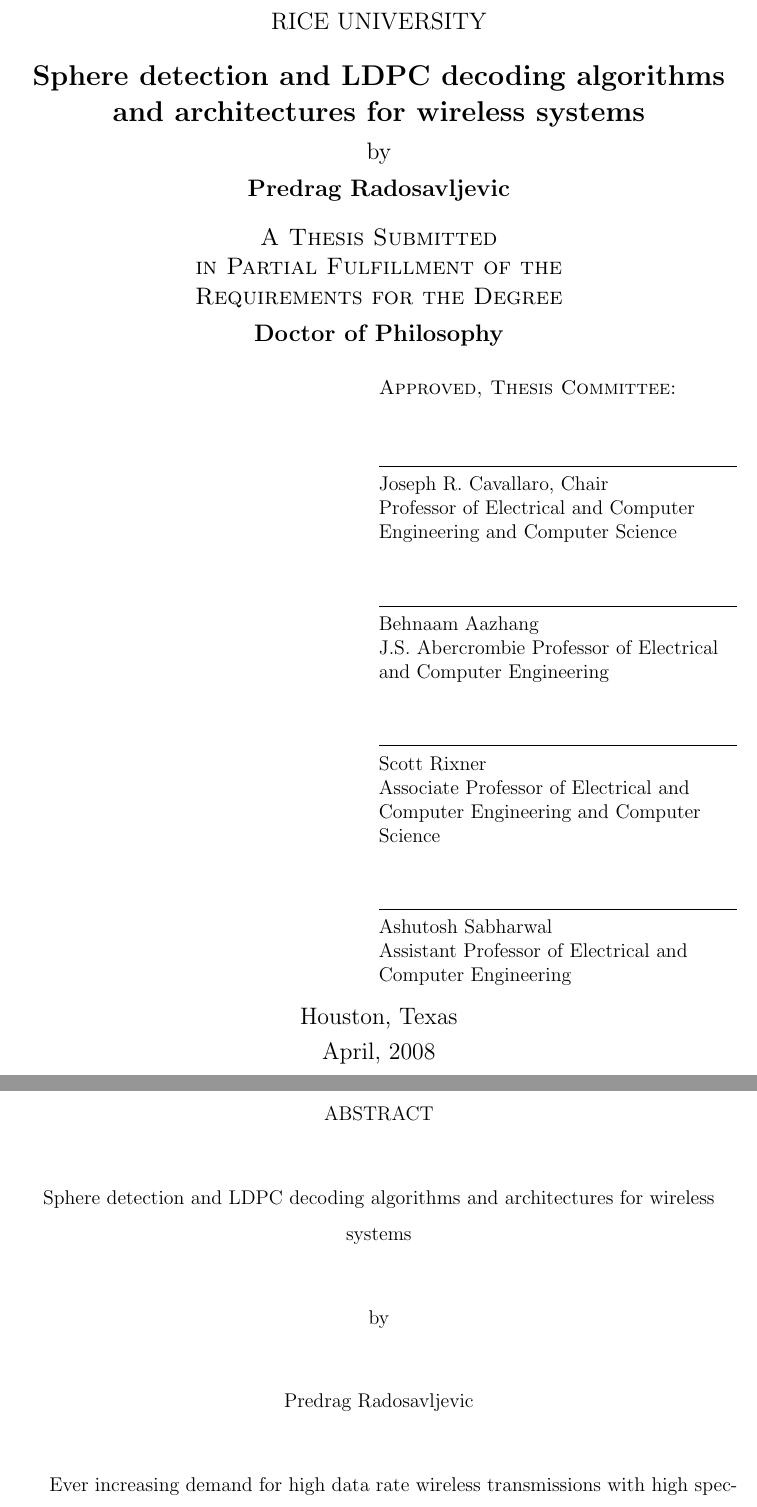
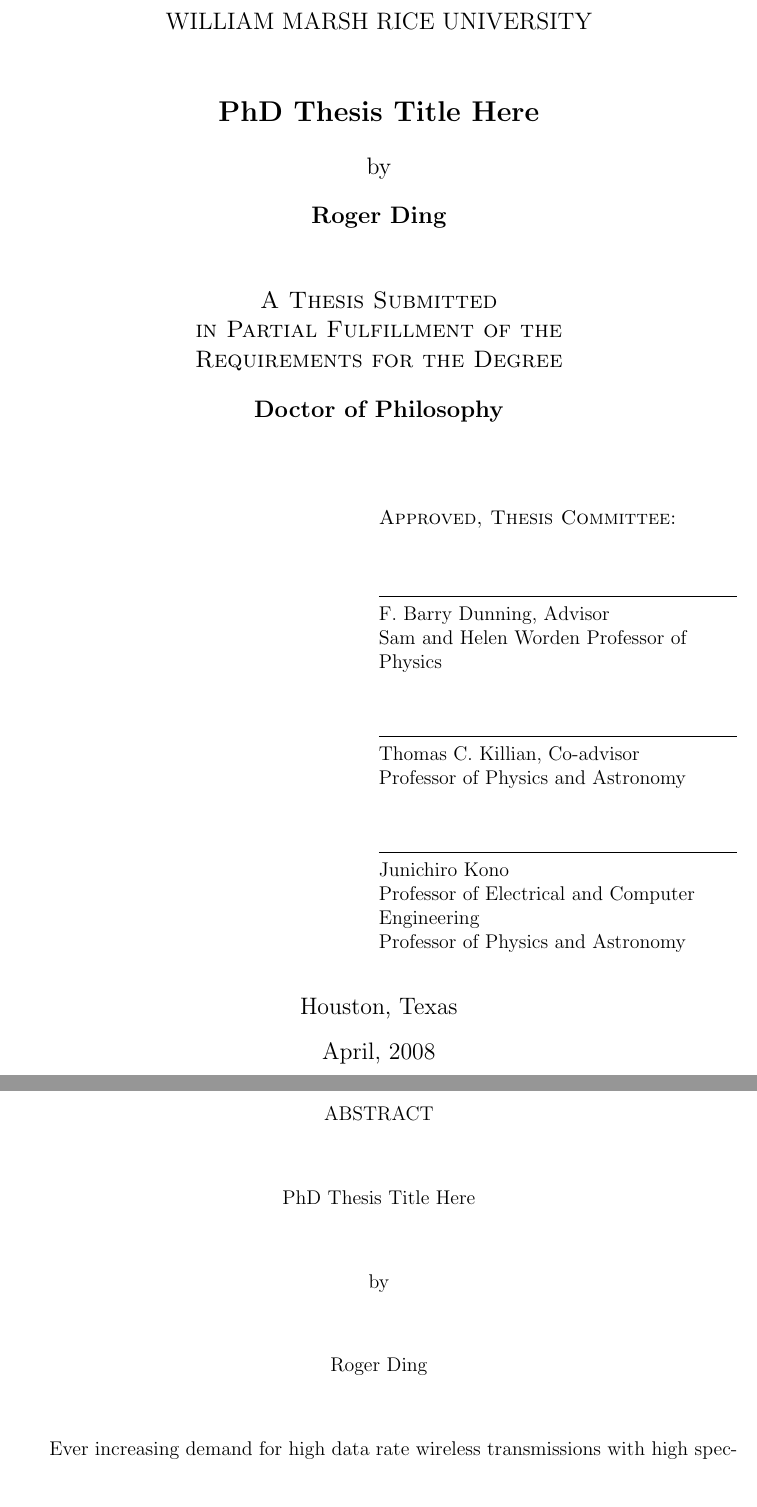
Before and after one commit to rogding/phd_thesis, a LaTeX thesis (thesis_main.tex): two parts of pages 1 and 2 of 10, joined at a grey line, cut so that both start at the same text. Compiled offline with pdfLaTeX.

Commit message:
Updated front matter

```diff
--- a/thesis_main.tex
+++ b/thesis_main.tex
@@ -21,6 +18 @@
 
-\title{Sphere detection and LDPC decoding algorithms and architectures for wireless systems}
-\ctitle{Sphere detection and LDPC decoding algorithms and architectures for wireless systems}
-\author{Predrag Radosavljevic}
-\department{Electrical and Computer Engineering}
-\school{Rice University}
@@ -27,19 +34,30 @@
+\title{PhD Thesis Title Here}
+\author{Roger Ding}
+\department{Applied Physics}
+\school{William Marsh Rice University}
 \degree{Doctor of Philosophy}
 
-\committee {
-        Joseph R. Cavallaro, Chair \\
-        Professor of Electrical and Computer Engineering and Computer Science \and
-        Behnaam Aazhang \\
-        J.S. Abercrombie Professor of Electrical and Computer Engineering \and
-        Scott Rixner\\
-        Associate Professor of Electrical and Computer Engineering and Computer Science \and
-        Ashutosh Sabharwal\\
-        Assistant Professor of Electrical and Computer Engineering
+\committee{
+	F. Barry Dunning, Advisor \\
+	Sam and Helen Worden Professor of Physics
+	\and
+	Thomas C. Killian, Co-advisor \\
+	Professor of Physics and Astronomy
+	\and
+	Junichiro Kono \\
+	Professor of Electrical and Computer Engineering \\
+	Professor of Physics and Astronomy
 }
 
 \address{Houston, Texas}
-\donemonth{April} \doneyear{2008} \makeindex
+\donemonth{April}
+\doneyear{2008}
+\makeindex
+
 \begin{document}
+
+%%%%%%%%%%%%%%%%%%%%%%%%%%%%%%%%%%%%%%%%%%%%%%%%%%
+% Front-matter
 
 \begin{frontmatter}
 	\pagenumbering{roman}
```
Also changed, not shown: thesis_main.tex (57 more changed lines), 2 other files. Lines whose indentation alone changed are shown as unchanged.
